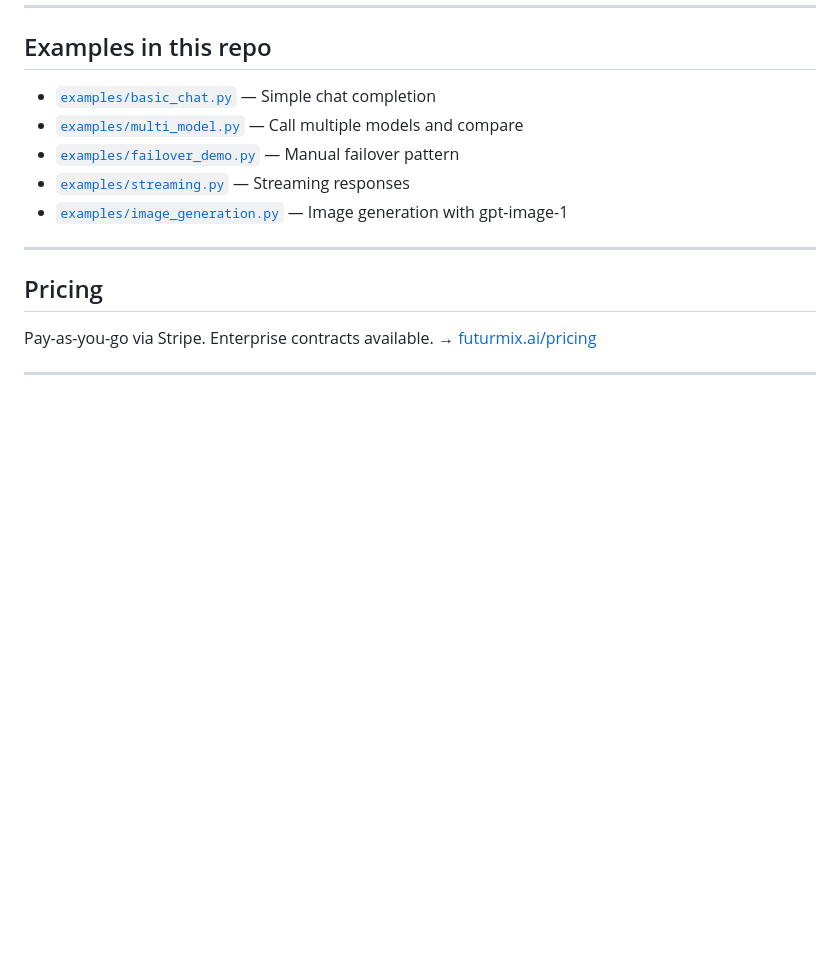
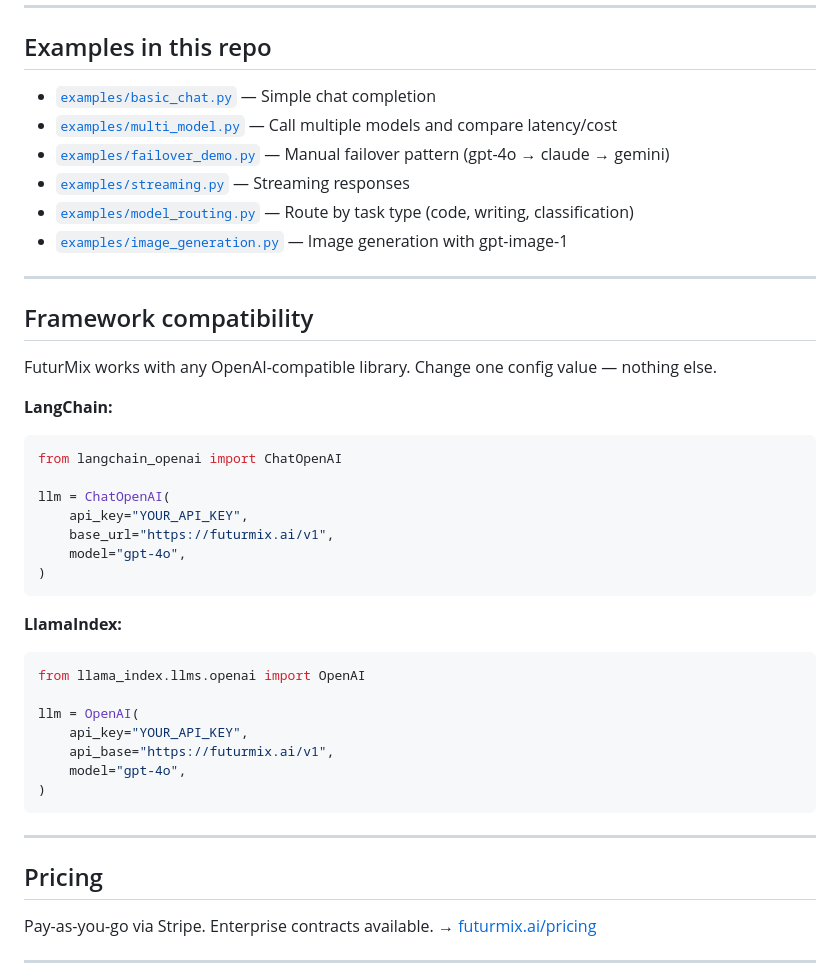
Before and after one commit to FuturMix/futurmix-ai-quickstart, a Markdown page: README.md, the part around the change. GitHub-like rendering; blank space fills up the shorter version.

Commit message:
Expand README: add model_routing example, LangChain/LlamaIndex usage

````diff
--- a/README.md
+++ b/README.md
@@ -121,10 +121,39 @@ Full list: [futurmix.ai/models](https://futurmix.ai/models)
 ## Examples in this repo
 
 - [`examples/basic_chat.py`](examples/basic_chat.py) — Simple chat completion
-- [`examples/multi_model.py`](examples/multi_model.py) — Call multiple models and compare
-- [`examples/failover_demo.py`](examples/failover_demo.py) — Manual failover pattern
+- [`examples/multi_model.py`](examples/multi_model.py) — Call multiple models and compare latency/cost
+- [`examples/failover_demo.py`](examples/failover_demo.py) — Manual failover pattern (gpt-4o → claude → gemini)
 - [`examples/streaming.py`](examples/streaming.py) — Streaming responses
+- [`examples/model_routing.py`](examples/model_routing.py) — Route by task type (code, writing, classification)
 - [`examples/image_generation.py`](examples/image_generation.py) — Image generation with gpt-image-1
+
+---
+
+## Framework compatibility
+
+FuturMix works with any OpenAI-compatible library. Change one config value — nothing else.
+
+**LangChain:**
+```python
+from langchain_openai import ChatOpenAI
+
+llm = ChatOpenAI(
+    api_key="YOUR_API_KEY",
+    base_url="https://futurmix.ai/v1",
+    model="gpt-4o",
+)
+```
+
+**LlamaIndex:**
+```python
+from llama_index.llms.openai import OpenAI
+
+llm = OpenAI(
+    api_key="YOUR_API_KEY",
+    api_base="https://futurmix.ai/v1",
+    model="gpt-4o",
+)
+```
 
 ---
 
````
